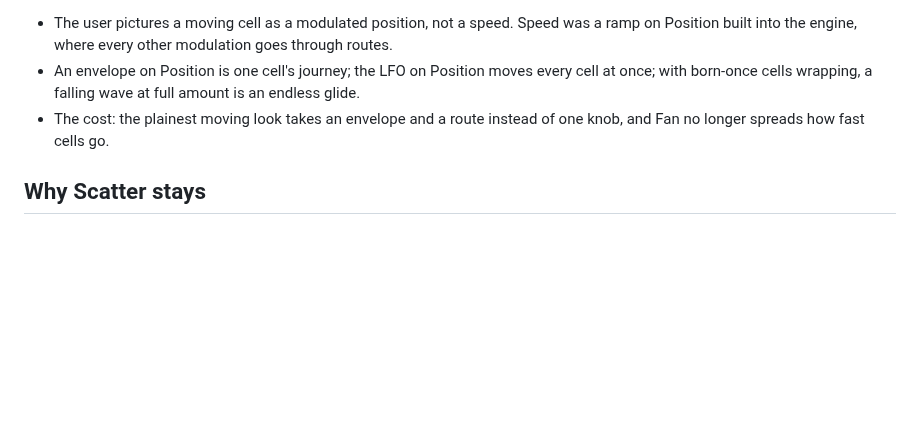
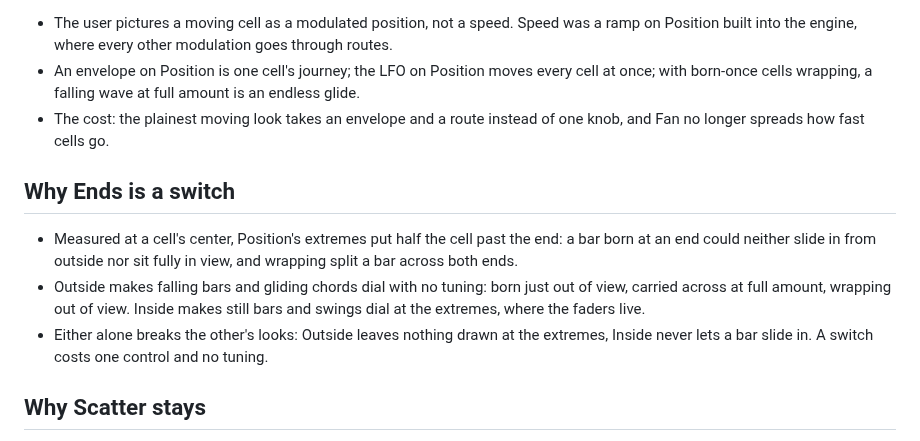
Before and after one commit to knorrli/Aurora, a Markdown page: docs/cells-reasoning.md, the part around the change. Drawn GitHub-style; blank space fills up the shorter version.

Commit message:
Decide Ends: Inside or Outside sets what Position's extremes mean and where born-once cells wrap
Co-Authored-By: Claude Opus 5.5 <noreply@anthropic.com>

```diff
--- a/docs/cells-reasoning.md
+++ b/docs/cells-reasoning.md
@@ -78,6 +78,12 @@ Temporary. This file holds the reasons behind `docs/design.md` § Cells and § B
 - An envelope on Position is one cell's journey; the LFO on Position moves every cell at once; with born-once cells wrapping, a falling wave at full amount is an endless glide.
 - The cost: the plainest moving look takes an envelope and a route instead of one knob, and Fan no longer spreads how fast cells go.
 
+## Why Ends is a switch
+
+- Measured at a cell's center, Position's extremes put half the cell past the end: a bar born at an end could neither slide in from outside nor sit fully in view, and wrapping split a bar across both ends.
+- Outside makes falling bars and gliding chords dial with no tuning: born just out of view, carried across at full amount, wrapping out of view. Inside makes still bars and swings dial at the extremes, where the faders live.
+- Either alone breaks the other's looks: Outside leaves nothing drawn at the extremes, Inside never lets a bar slide in. A switch costs one control and no tuning.
+
 ## Why Scatter stays
 
 - Scatter paints over the strip with its own color and mix. One cell engine has one player and one kind of cell at a time, so merging the two would lose looks like a faint bar pattern with white spots flashing over it.
```
Also changed, not shown: TODO.md (+2 -1 lines), docs/design.md (+4 -3 lines).
